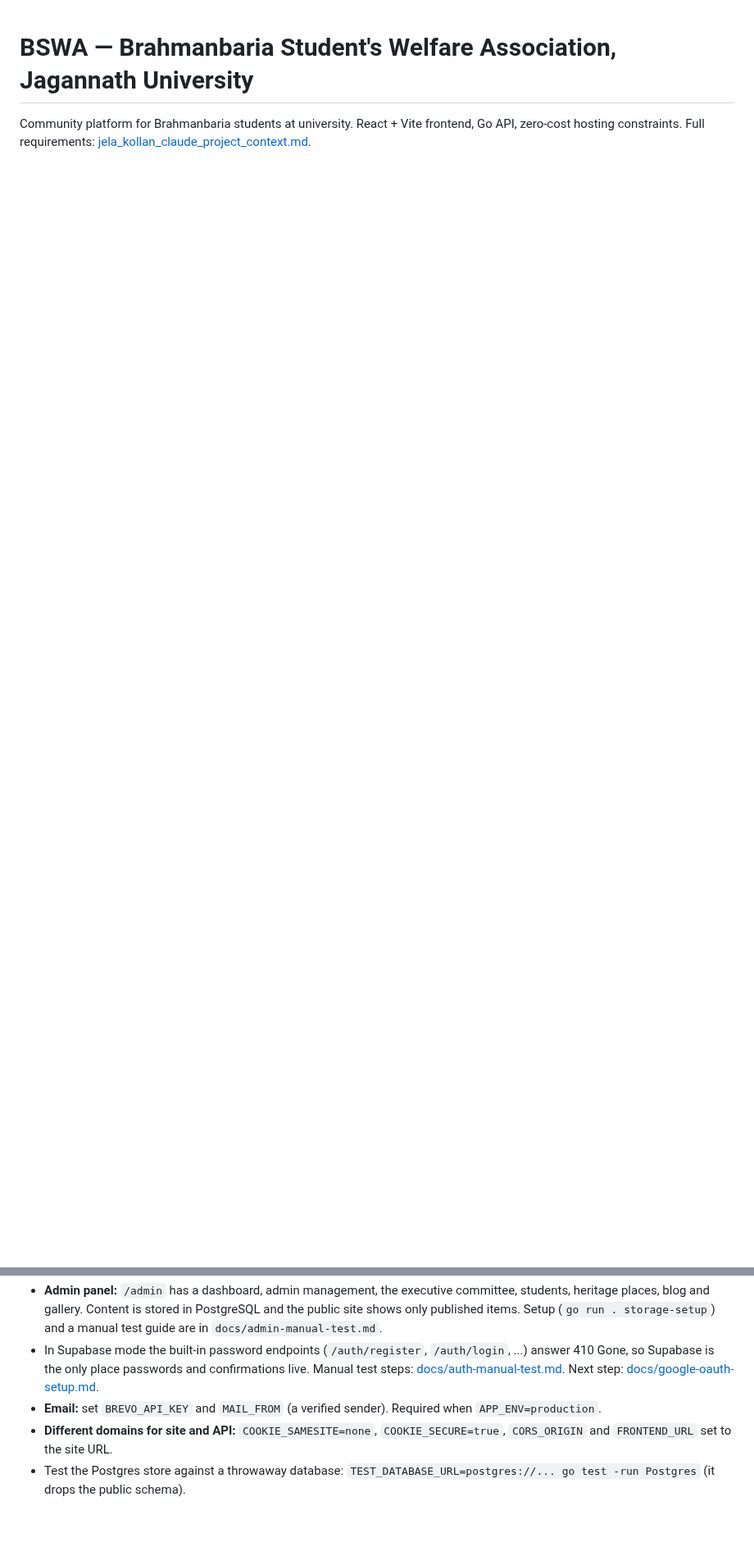
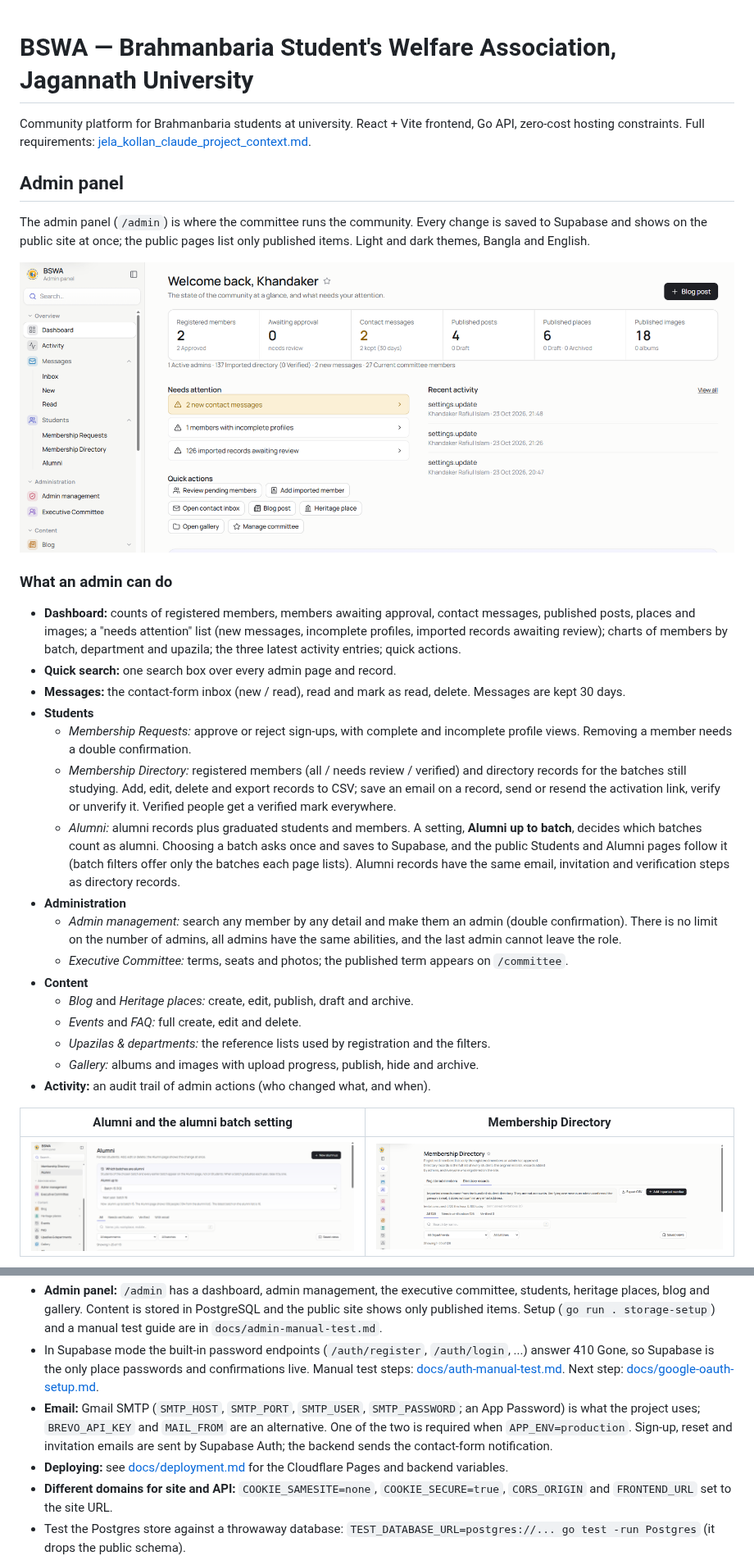
Before and after one commit to rafi0112/brahmanbaria-student-welfare, a Markdown page: README.md, 2 parts joined by grey strips. Shown at 82% size. GitHub-like rendering; pictures changed too: docs/screenshots/admin-alumni.png (added), docs/screenshots/admin-dashboard.png (added), docs/screenshots/admin-membership-directory.png (added); blank space fills up the shorter version.

Commit message:
README: admin panel section with the features list and four admin screenshots (public screenshots follow below them)
Co-Authored-By: Claude Sonnet 5.5 <noreply@anthropic.com>

```diff
--- a/README.md
+++ b/README.md
@@ -2,3 +2,34 @@
 
 Community platform for Brahmanbaria students at university. React + Vite frontend,
 Go API, zero-cost hosting constraints. Full requirements: [jela_kollan_claude_project_context.md](jela_kollan_claude_project_context.md).
+
+## Admin panel
+
+The admin panel (`/admin`) is where the committee runs the community. Every change is saved to Supabase and shows on the
+public site at once; the public pages list only published items. Light and dark themes, Bangla and English.
+
+![Admin dashboard](docs/screenshots/admin-dashboard.png)
+
+### What an admin can do
+
+- **Dashboard:** counts of registered members, members awaiting approval, contact messages, published posts, places and images; a "needs attention" list (new messages, incomplete profiles, imported records awaiting review); charts of members by batch, department and upazila; the three latest activity entries; quick actions.
+- **Quick search:** one search box over every admin page and record.
+- **Messages:** the contact-form inbox (new / read), read and mark as read, delete. Messages are kept 30 days.
+- **Students**
+  - *Membership Requests:* approve or reject sign-ups, with complete and incomplete profile views. Removing a member needs a double confirmation.
+  - *Membership Directory:* registered members (all / needs review / verified) and directory records for the batches still studying. Add, edit, delete and export records to CSV; save an email on a record, send or resend the activation link, verify or unverify it. Verified people get a verified mark everywhere.
+  - *Alumni:* alumni records plus graduated students and members. A setting, **Alumni up to batch**, decides which batches count as alumni. Choosing a batch asks once and saves to Supabase, and the public Students and Alumni pages follow it (batch filters offer only the batches each page lists). Alumni records have the same email, invitation and verification steps as directory records.
+- **Administration**
+  - *Admin management:* search any member by any detail and make them an admin (double confirmation). There is no limit on the number of admins, all admins have the same abilities, and the last admin cannot leave the role.
+  - *Executive Committee:* terms, seats and photos; the published term appears on `/committee`.
+- **Content**
+  - *Blog* and *Heritage places:* create, edit, publish, draft and archive.
+  - *Events* and *FAQ:* full create, edit and delete.
+  - *Upazilas & departments:* the reference lists used by registration and the filters.
+  - *Gallery:* albums and images with upload progress, publish, hide and archive.
+- **Activity:** an audit trail of admin actions (who changed what, and when).
+
+| Alumni and the alumni batch setting | Membership Directory |
+| --- | --- |
+| ![Admin alumni](docs/screenshots/admin-alumni.png) | ![Membership Directory](docs/screenshots/admin-membership-directory.png) |
+
@@ -37,7 +69,8 @@ Copy `backend/.env.example` to `backend/.env` and fill it in (the file is git-ig
 - **Executive committee:** admins manage terms, seats and photos in `/admin` > Executive Committee; the published panel appears on `/committee`. One-time photo storage setup (`go run . storage-setup`) and the manual test are in `docs/executive-committee.md`.
 - **Admin panel:** `/admin` has a dashboard, admin management, the executive committee, students, heritage places, blog and gallery. Content is stored in PostgreSQL and the public site shows only published items. Setup (`go run . storage-setup`) and a manual test guide are in `docs/admin-manual-test.md`.
 - In Supabase mode the built-in password endpoints (`/auth/register`, `/auth/login`, ...) answer 410 Gone, so Supabase is the only place passwords and confirmations live. Manual test steps: [docs/auth-manual-test.md](docs/auth-manual-test.md). Next step: [docs/google-oauth-setup.md](docs/google-oauth-setup.md).
-- **Email:** set `BREVO_API_KEY` and `MAIL_FROM` (a verified sender). Required when `APP_ENV=production`.
+- **Email:** Gmail SMTP (`SMTP_HOST`, `SMTP_PORT`, `SMTP_USER`, `SMTP_PASSWORD`; an App Password) is what the project uses; `BREVO_API_KEY` and `MAIL_FROM` are an alternative. One of the two is required when `APP_ENV=production`. Sign-up, reset and invitation emails are sent by Supabase Auth; the backend sends the contact-form notification.
+- **Deploying:** see [docs/deployment.md](docs/deployment.md) for the Cloudflare Pages and backend variables.
 - **Different domains for site and API:** `COOKIE_SAMESITE=none`, `COOKIE_SECURE=true`, `CORS_ORIGIN` and `FRONTEND_URL` set to the site URL.
 - Test the Postgres store against a throwaway database: `TEST_DATABASE_URL=postgres://... go test -run Postgres` (it drops the public schema).
 
```
Also changed, not shown: other parts of README.md (+1 -0 lines), docs/screenshots/admin-departments.png (added).
